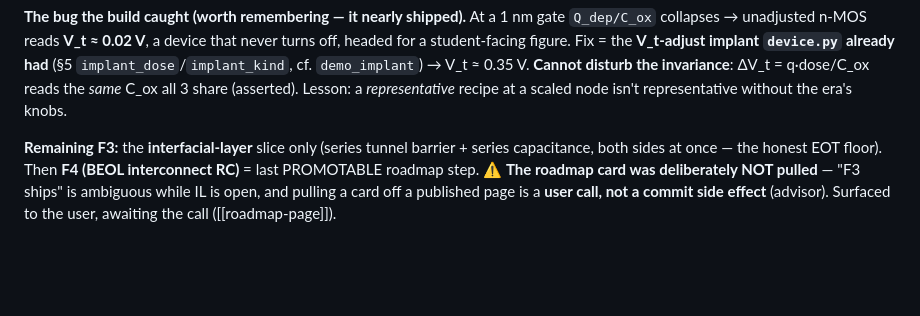
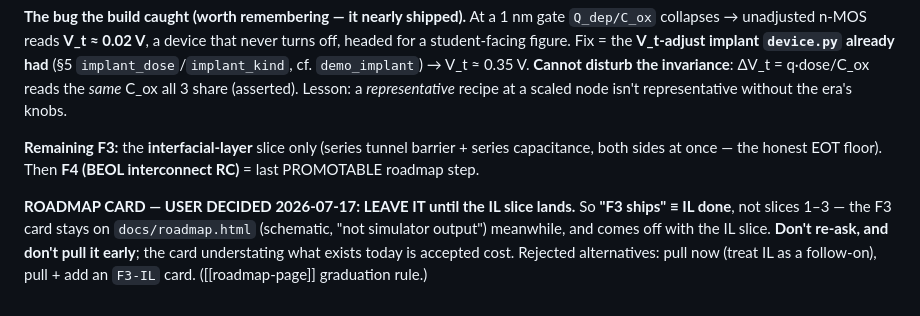
Before and after one commit to BoykoNeov/chip-sim, a Markdown page: memory/high-k-gate-f3.md, the part around the change. Drawn GitHub-style; blank space fills up the shorter version.

```diff
--- a/memory/high-k-gate-f3.md
+++ b/memory/high-k-gate-f3.md
@@ -128,7 +128,10 @@ Fix = the **V_t-adjust implant `device.py` already had** (§5 `implant_dose`/`im
 (asserted). Lesson: a *representative* recipe at a scaled node isn't representative without the era's knobs.
 
 **Remaining F3:** the **interfacial-layer** slice only (series tunnel barrier + series capacitance, both sides
-at once — the honest EOT floor). Then **F4 (BEOL interconnect RC)** = last PROMOTABLE roadmap step. ⚠️ **The
-roadmap card was deliberately NOT pulled** — "F3 ships" is ambiguous while IL is open, and pulling a card off
-a published page is a **user call, not a commit side effect** (advisor). Surfaced to the user, awaiting the
-call ([[roadmap-page]]).
+at once — the honest EOT floor). Then **F4 (BEOL interconnect RC)** = last PROMOTABLE roadmap step.
+
+**ROADMAP CARD — USER DECIDED 2026-07-17: LEAVE IT until the IL slice lands.** So **"F3 ships" ≡ IL done**,
+not slices 1–3 — the F3 card stays on `docs/roadmap.html` (schematic, "not simulator output") meanwhile, and
+comes off with the IL slice. **Don't re-ask, and don't pull it early**; the card understating what exists
+today is accepted cost. Rejected alternatives: pull now (treat IL as a follow-on), pull + add an `F3-IL` card.
+([[roadmap-page]] graduation rule.)
```
Also changed, not shown: docs/plans/high-k-metal-gate-f3.md (+7 -3 lines).
